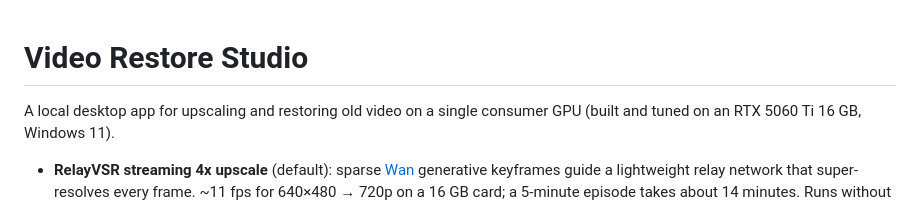
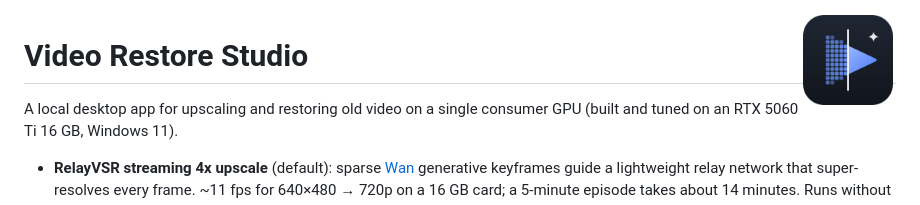
Before and after one commit to askitcommv-bit/video-restore-studio, a Markdown page: README.md, the part around the change. Drawn GitHub-style; pictures changed too: docs/logo.png (added).

```diff
--- a/README.md
+++ b/README.md
@@ -1,3 +1,5 @@
+<img src="docs/logo.png" alt="" width="96" align="right">
+
 # Video Restore Studio
 
 A local desktop app for upscaling and restoring old video on a single consumer GPU
```
Also changed, not shown: 6 other files.
